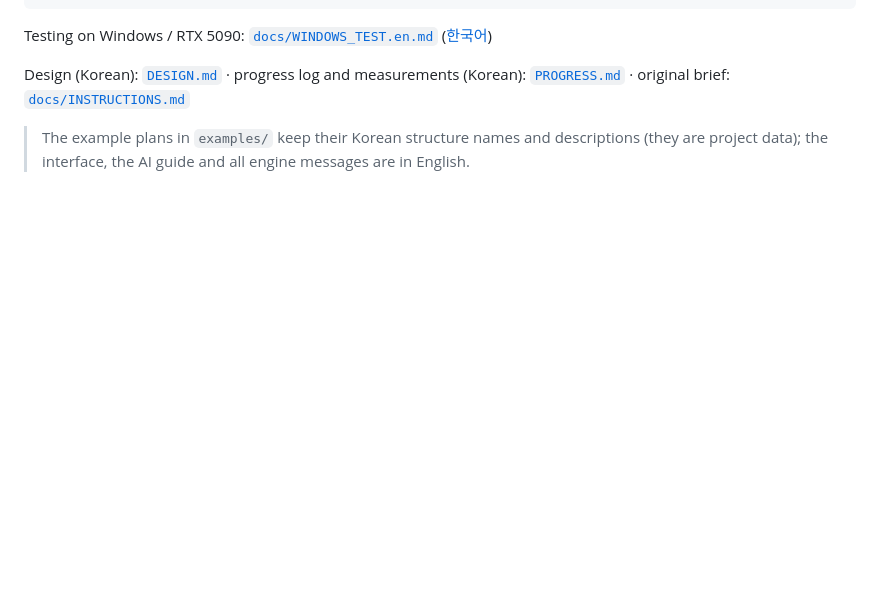
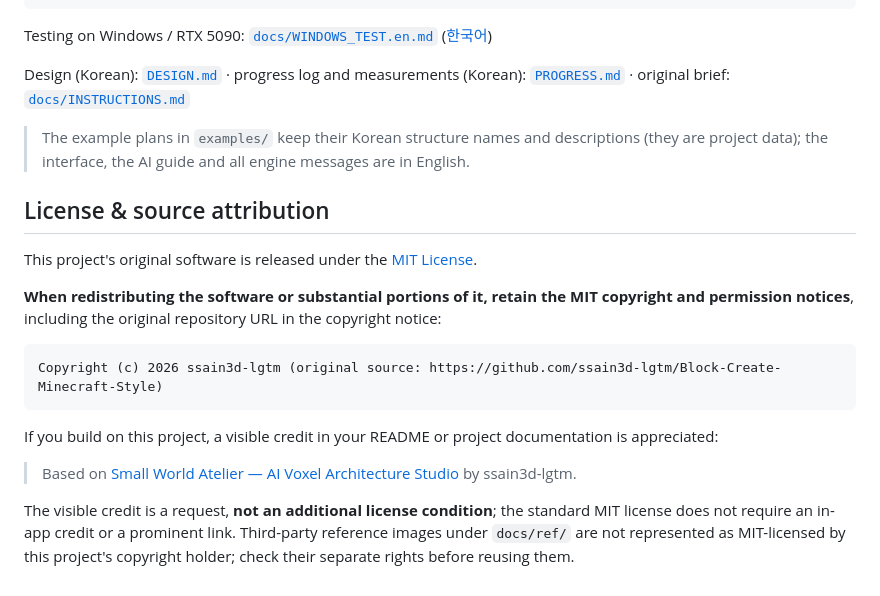
Before and after one commit to ssain3d-lgtm/Block-Create-Minecraft-Style, a Markdown page: README.md, the part around the change. Drawn GitHub-style; blank space fills up the shorter version.

Commit message:
docs: clarify MIT attribution in README.md

````diff
--- a/README.md
+++ b/README.md
@@ -118,3 +118,19 @@ Testing on Windows / RTX 5090: [`docs/WINDOWS_TEST.en.md`](docs/WINDOWS_TEST.en.
 Design (Korean): [`DESIGN.md`](DESIGN.md) · progress log and measurements (Korean): [`PROGRESS.md`](PROGRESS.md) · original brief: [`docs/INSTRUCTIONS.md`](docs/INSTRUCTIONS.md)
 
 > The example plans in `examples/` keep their Korean structure names and descriptions (they are project data); the interface, the AI guide and all engine messages are in English.
+
+## License & source attribution
+
+This project's original software is released under the [MIT License](LICENSE).
+
+**When redistributing the software or substantial portions of it, retain the MIT copyright and permission notices**, including the original repository URL in the copyright notice:
+
+```text
+Copyright (c) 2026 ssain3d-lgtm (original source: https://github.com/ssain3d-lgtm/Block-Create-Minecraft-Style)
+```
+
+If you build on this project, a visible credit in your README or project documentation is appreciated:
+
+> Based on [Small World Atelier — AI Voxel Architecture Studio](https://github.com/ssain3d-lgtm/Block-Create-Minecraft-Style) by ssain3d-lgtm.
+
+The visible credit is a request, **not an additional license condition**; the standard MIT license does not require an in-app credit or a prominent link. Third-party reference images under `docs/ref/` are not represented as MIT-licensed by this project's copyright holder; check their separate rights before reusing them.
````
